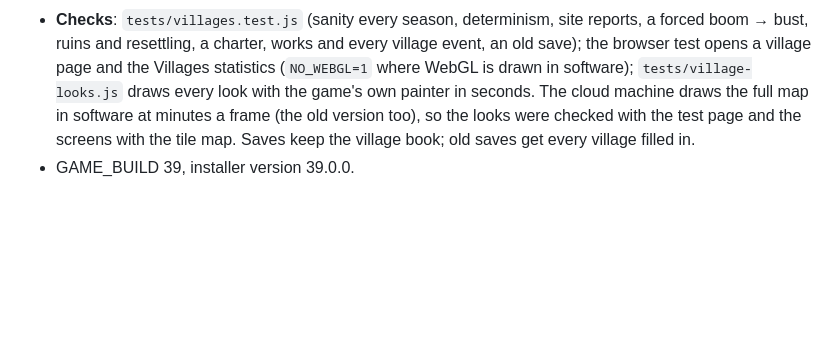
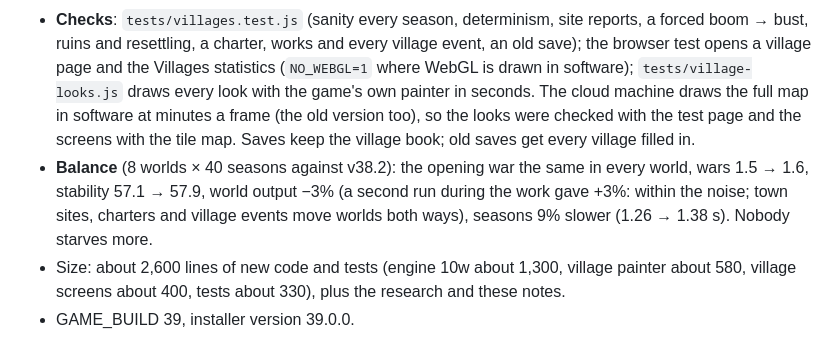
Before and after one commit to Sandyman017/My-models, a Markdown page: drawn-borders/game-plan.md, the part around the change. Drawn GitHub-style; blank space fills up the shorter version.

Commit message:
Game plan: v39 balance and size
Co-Authored-By: Claude Opus 5.5 <noreply@anthropic.com>
Claude-Session: https://claude.ai/code/session_0136Js4VPtt5vbmAeqiShVpg

```diff
--- a/drawn-borders/game-plan.md
+++ b/drawn-borders/game-plan.md
@@ -411,4 +411,6 @@ Why Maz wants it: the game is about drawing borders, and this brings that back f
 - **A map of the provinces by any number** (the last piece of provinces part 3): the Provinces panel colours your provinces by people, growth, output per person, people per km², people in villages, villages growing or shrinking, or the mood of their towns, with a legend.
 - **Screens**: the village page (people, a year ago, the size it is heading for and why, how it looks and why, what it lives from, its site, who lives on its land, its charter, what you can do, its story), hover cards for every village and hamlet, names sized by people (ruins in grey, boom camps in gold), "Who lives here" and the site on every land page, villages in each province card and the countryside summary in the Provinces panel, village news in the season report, a Villages view in Statistics (who lives where, looks, every village, the world's villages, ruins and charters), and the Interior minister's "Our villages".
 - **Checks**: `tests/villages.test.js` (sanity every season, determinism, site reports, a forced boom → bust, ruins and resettling, a charter, works and every village event, an old save); the browser test opens a village page and the Villages statistics (`NO_WEBGL=1` where WebGL is drawn in software); `tests/village-looks.js` draws every look with the game's own painter in seconds. The cloud machine draws the full map in software at minutes a frame (the old version too), so the looks were checked with the test page and the screens with the tile map. Saves keep the village book; old saves get every village filled in.
+- **Balance** (8 worlds × 40 seasons against v38.2): the opening war the same in every world, wars 1.5 → 1.6, stability 57.1 → 57.9, world output −3% (a second run during the work gave +3%: within the noise; town sites, charters and village events move worlds both ways), seasons 9% slower (1.26 → 1.38 s). Nobody starves more.
+- Size: about 2,600 lines of new code and tests (engine 10w about 1,300, village painter about 580, village screens about 400, tests about 330), plus the research and these notes.
 - GAME_BUILD 39, installer version 39.0.0.
```
